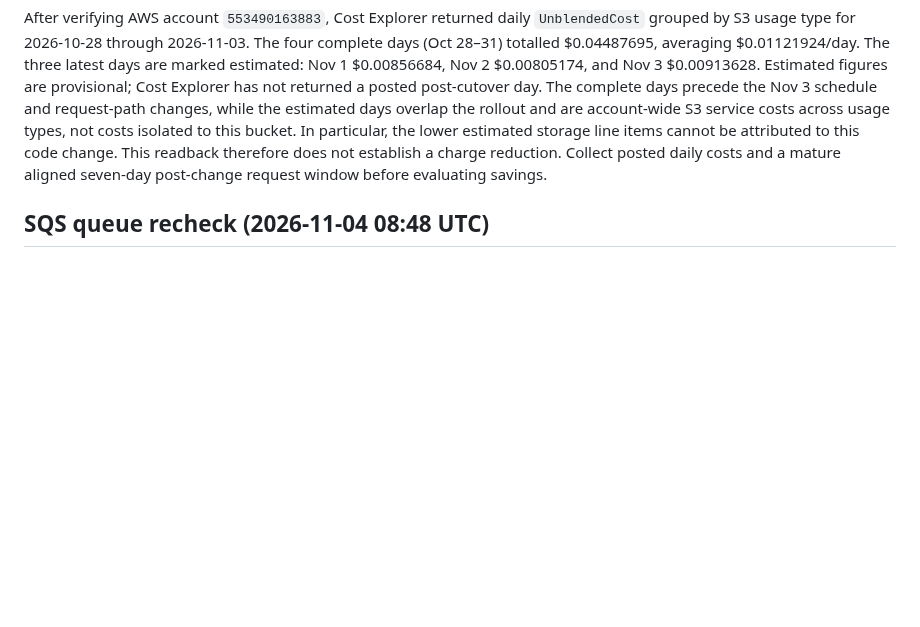
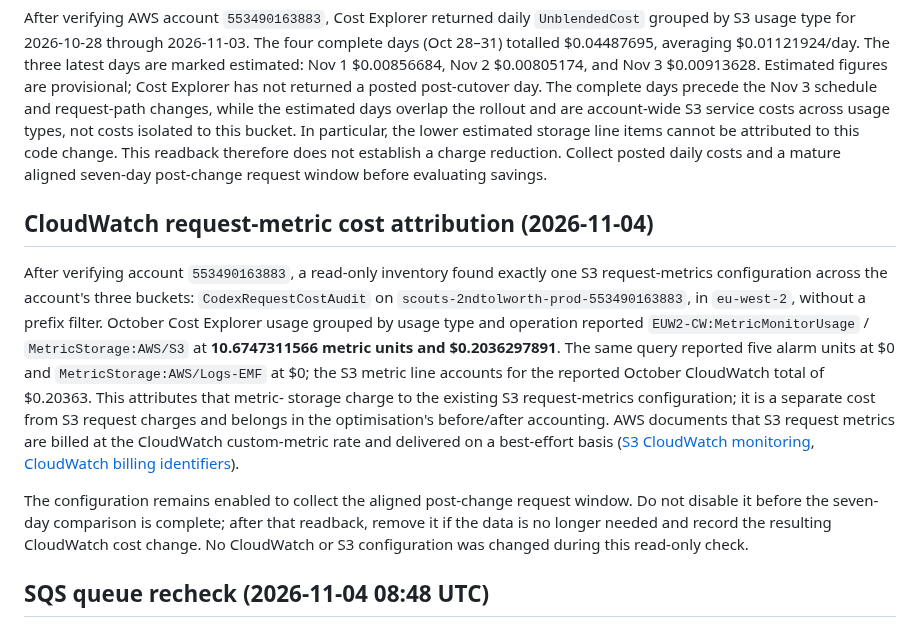
Before and after one commit to antonio1000homens/scouts, a Markdown page: docs/issue-174-s3-cost-rollout.md, the part around the change. GitHub-like rendering; blank space fills up the shorter version.

Commit message:
docs(#174): attribute S3 request metric cost

```diff
--- a/docs/issue-174-s3-cost-rollout.md
+++ b/docs/issue-174-s3-cost-rollout.md
@@ -863,6 +863,30 @@ line items cannot be attributed to this code change. This readback therefore
 does not establish a charge reduction. Collect posted daily costs and a mature
 aligned seven-day post-change request window before evaluating savings.
 
+## CloudWatch request-metric cost attribution (2026-11-04)
+
+After verifying account `553490163883`, a read-only inventory found exactly
+one S3 request-metrics configuration across the account's three buckets:
+`CodexRequestCostAudit` on `scouts-2ndtolworth-prod-553490163883`, in
+`eu-west-2`, without a prefix filter. October Cost Explorer usage grouped by
+usage type and operation reported `EUW2-CW:MetricMonitorUsage` /
+`MetricStorage:AWS/S3` at **10.6747311566 metric units and $0.2036297891**.
+The same query reported five alarm units at $0 and
+`MetricStorage:AWS/Logs-EMF` at $0; the S3 metric line accounts for the
+reported October CloudWatch total of $0.20363. This attributes that metric-
+storage charge to the existing S3 request-metrics configuration; it is a
+separate cost from S3 request charges and belongs in the optimisation's
+before/after accounting. AWS documents that S3 request metrics are billed at
+the CloudWatch custom-metric rate and delivered on a best-effort basis ([S3
+CloudWatch monitoring](https://docs.aws.amazon.com/AmazonS3/latest/userguide/cloudwatch-monitoring.html),
+[CloudWatch billing identifiers](https://docs.aws.amazon.com/AmazonCloudWatch/latest/monitoring/cloudwatch_billing.html)).
+
+The configuration remains enabled to collect the aligned post-change request
+window. Do not disable it before the seven-day comparison is complete; after
+that readback, remove it if the data is no longer needed and record the
+resulting CloudWatch cost change. No CloudWatch or S3 configuration was
+changed during this read-only check.
+
 ## SQS queue recheck (2026-11-04 08:48 UTC)
 
 AWS STS verified account `553490163883`. A read-only inventory found five
```
